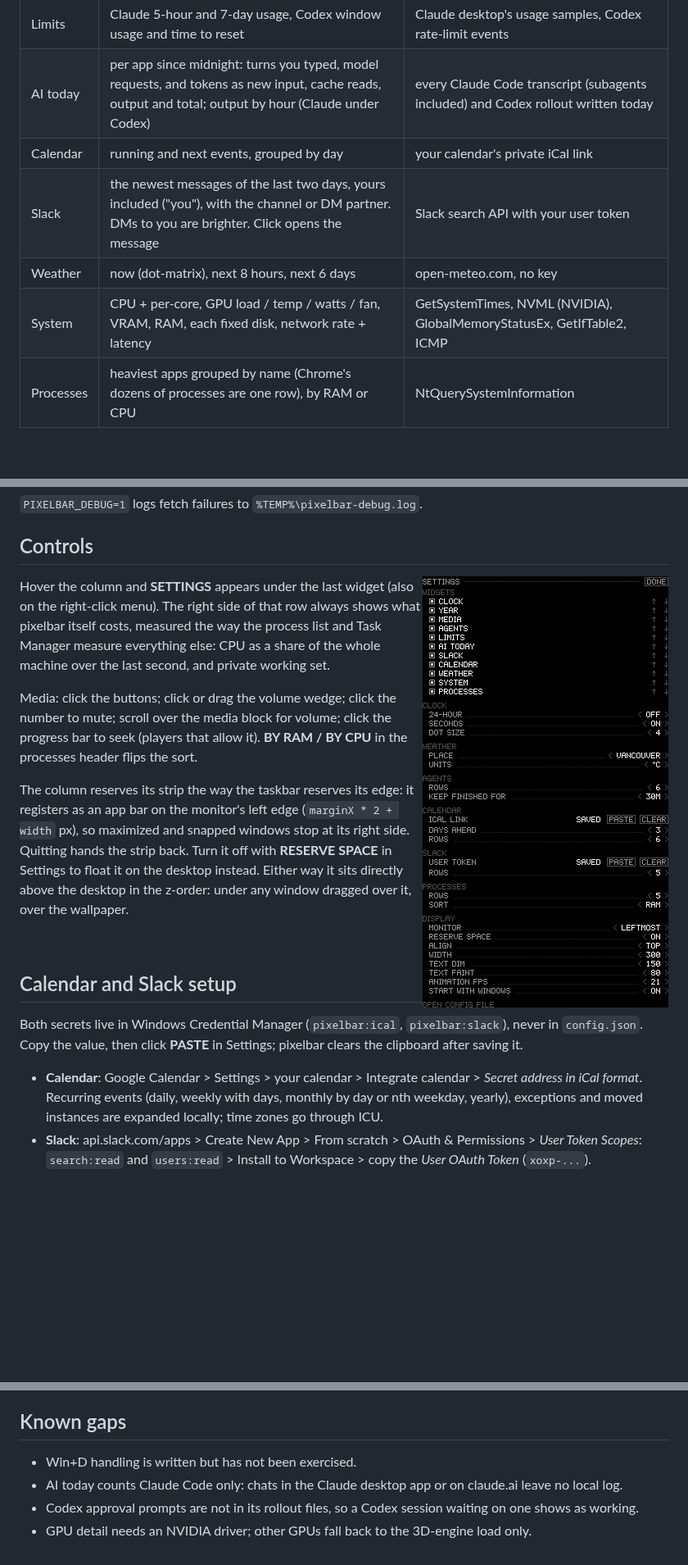
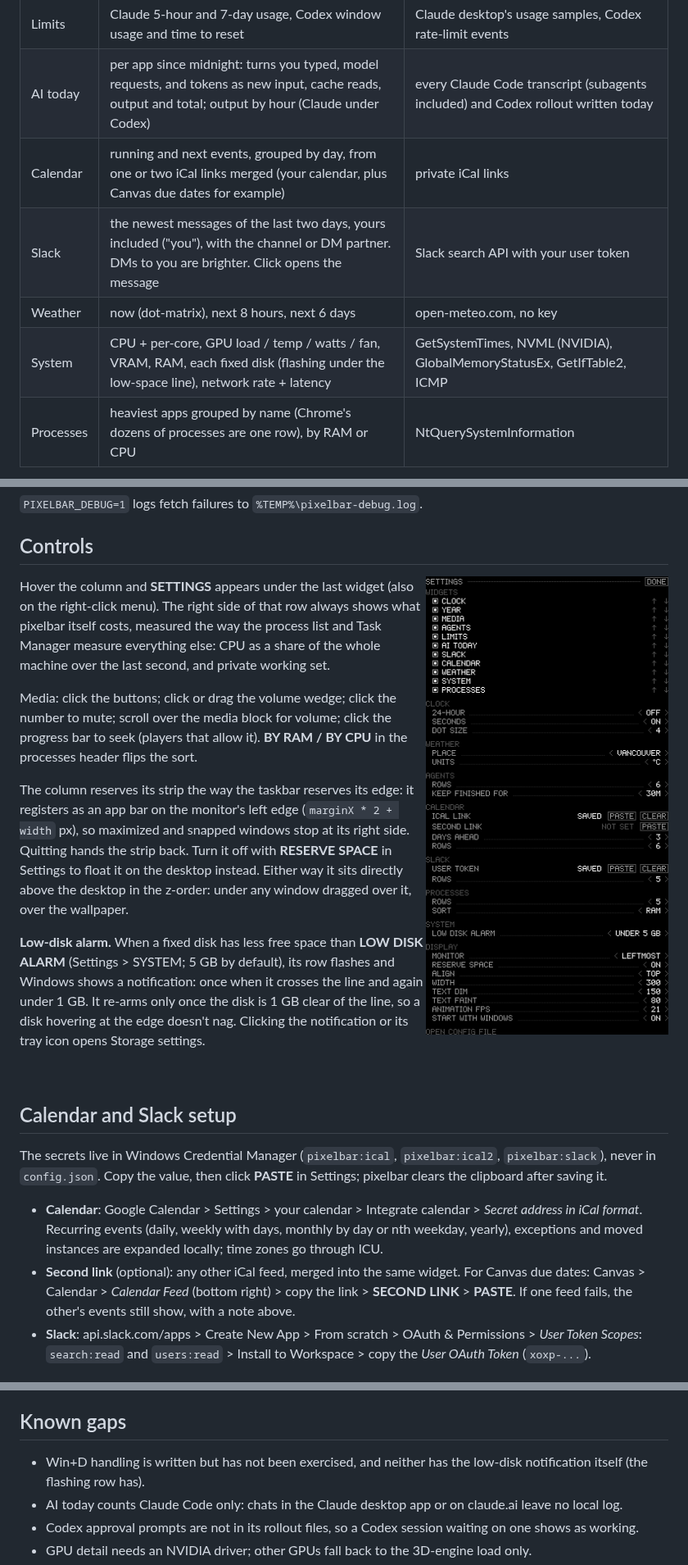
Before and after one commit to danlitvak/pixelbar, a Markdown page: README.md, 3 parts joined by grey strips. Shown at 82% size. GitHub-like rendering; pictures changed too: docs/settings.png; blank space fills up the shorter version.

```diff
--- a/README.md
+++ b/README.md
@@ -25,10 +25,10 @@ In the default order; turn them on, off and reorder them in **Settings**.
 | Agents | each Claude Code / Codex session: working (and the tool it's on), needs you, asks, done (with its recap), stopped, quiet. Click opens the session | the apps' own logs, below |
 | Limits | Claude 5-hour and 7-day usage, Codex window usage and time to reset | Claude desktop's usage samples, Codex rate-limit events |
 | AI today | per app since midnight: turns you typed, model requests, and tokens as new input, cache reads, output and total; output by hour (Claude under Codex) | every Claude Code transcript (subagents included) and Codex rollout written today |
-| Calendar | running and next events, grouped by day | your calendar's private iCal link |
+| Calendar | running and next events, grouped by day, from one or two iCal links merged (your calendar, plus Canvas due dates for example) | private iCal links |
 | Slack | the newest messages of the last two days, yours included ("you"), with the channel or DM partner. DMs to you are brighter. Click opens the message | Slack search API with your user token |
 | Weather | now (dot-matrix), next 8 hours, next 6 days | open-meteo.com, no key |
-| System | CPU + per-core, GPU load / temp / watts / fan, VRAM, RAM, each fixed disk, network rate + latency | GetSystemTimes, NVML (NVIDIA), GlobalMemoryStatusEx, GetIfTable2, ICMP |
+| System | CPU + per-core, GPU load / temp / watts / fan, VRAM, RAM, each fixed disk (flashing under the low-space line), network rate + latency | GetSystemTimes, NVML (NVIDIA), GlobalMemoryStatusEx, GetIfTable2, ICMP |
 | Processes | heaviest apps grouped by name (Chrome's dozens of processes are one row), by RAM or CPU | NtQuerySystemInformation |
 
 <p align="center">
@@ -84,18 +84,27 @@ windows stop at its right side. Quitting hands the strip back. Turn it off with
 directly above the desktop in the z-order: under any window dragged over it, over the
 wallpaper.
 
+**Low-disk alarm.** When a fixed disk has less free space than **LOW DISK ALARM** (Settings >
+SYSTEM; 5 GB by default), its row flashes and Windows shows a notification: once when it
+crosses the line and again under 1 GB. It re-arms only once the disk is 1 GB clear of the
+line, so a disk hovering at the edge doesn't nag. Clicking the notification or its tray icon
+opens Storage settings.
+
 <br clear="right">
 
 ## Calendar and Slack setup
 
-Both secrets live in Windows Credential Manager (`pixelbar:ical`, `pixelbar:slack`), never
-in `config.json`. Copy the value, then click **PASTE** in Settings; pixelbar clears the
-clipboard after saving it.
+The secrets live in Windows Credential Manager (`pixelbar:ical`, `pixelbar:ical2`,
+`pixelbar:slack`), never in `config.json`. Copy the value, then click **PASTE** in Settings;
+pixelbar clears the clipboard after saving it.
 
 - **Calendar**: Google Calendar > Settings > your calendar > Integrate calendar >
   *Secret address in iCal format*. Recurring events (daily, weekly with days, monthly by
   day or nth weekday, yearly), exceptions and moved instances are expanded locally;
   time zones go through ICU.
+- **Second link** (optional): any other iCal feed, merged into the same widget. For Canvas
+  due dates: Canvas > Calendar > *Calendar Feed* (bottom right) > copy the link > **SECOND
+  LINK** > **PASTE**. If one feed fails, the other's events still show, with a note above.
 - **Slack**: api.slack.com/apps > Create New App > From scratch > OAuth & Permissions >
   *User Token Scopes*: `search:read` and `users:read` > Install to Workspace > copy the
   *User OAuth Token* (`xoxp-...`).
@@ -181,7 +191,8 @@ Codex log readers and limits · `today.cpp` today's usage from the same logs ·
 
 ## Known gaps
 
-- Win+D handling is written but has not been exercised.
+- Win+D handling is written but has not been exercised, and neither has the low-disk
+  notification itself (the flashing row has).
 - AI today counts Claude Code only: chats in the Claude desktop app or on claude.ai
   leave no local log.
 - Codex approval prompts are not in its rollout files, so a Codex session waiting on
```
Also changed, not shown: other parts of README.md (+1 -0 lines), docs/column.png, docs/detail-agents.png, docs/detail-top.png, 7 other files.
